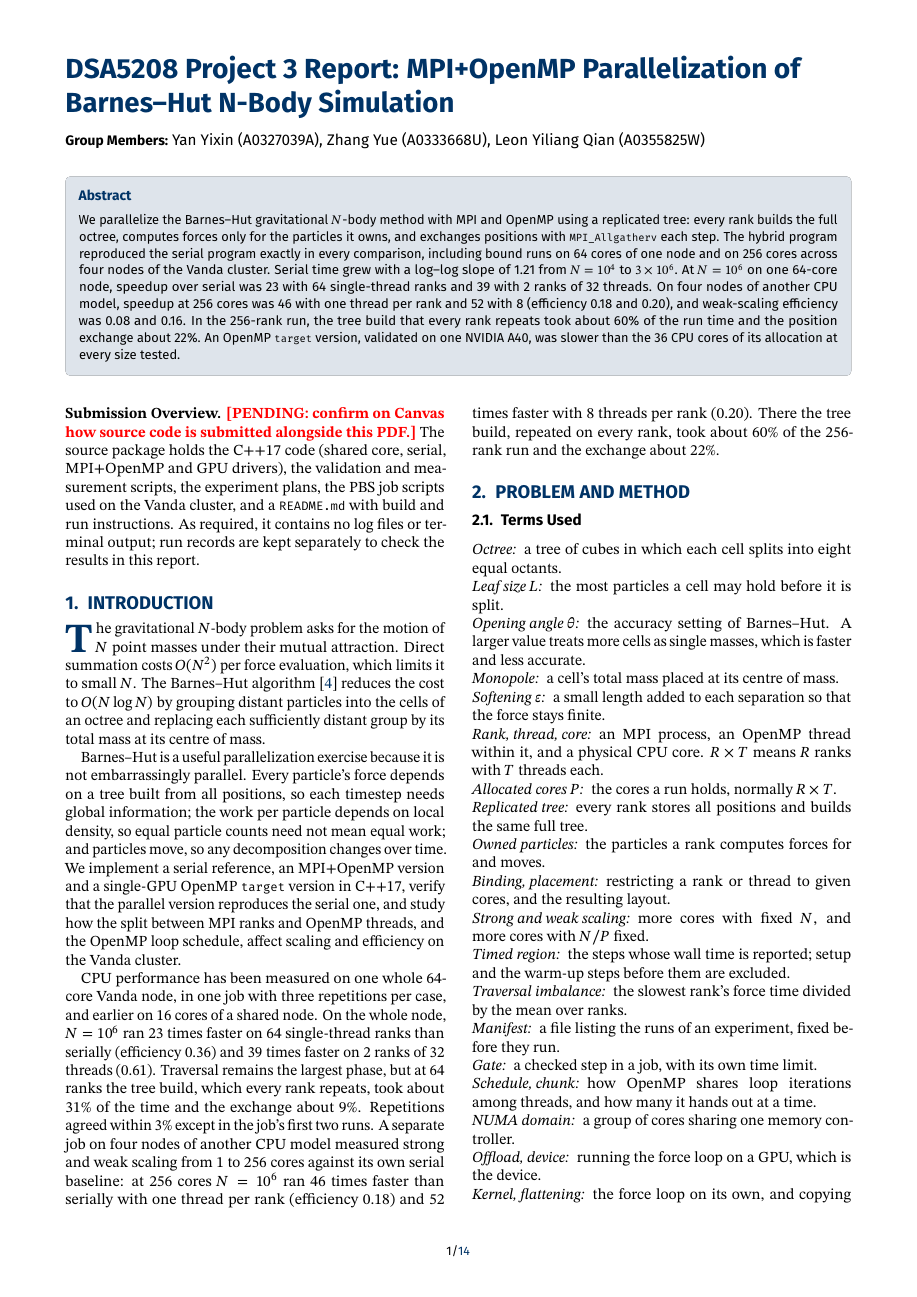
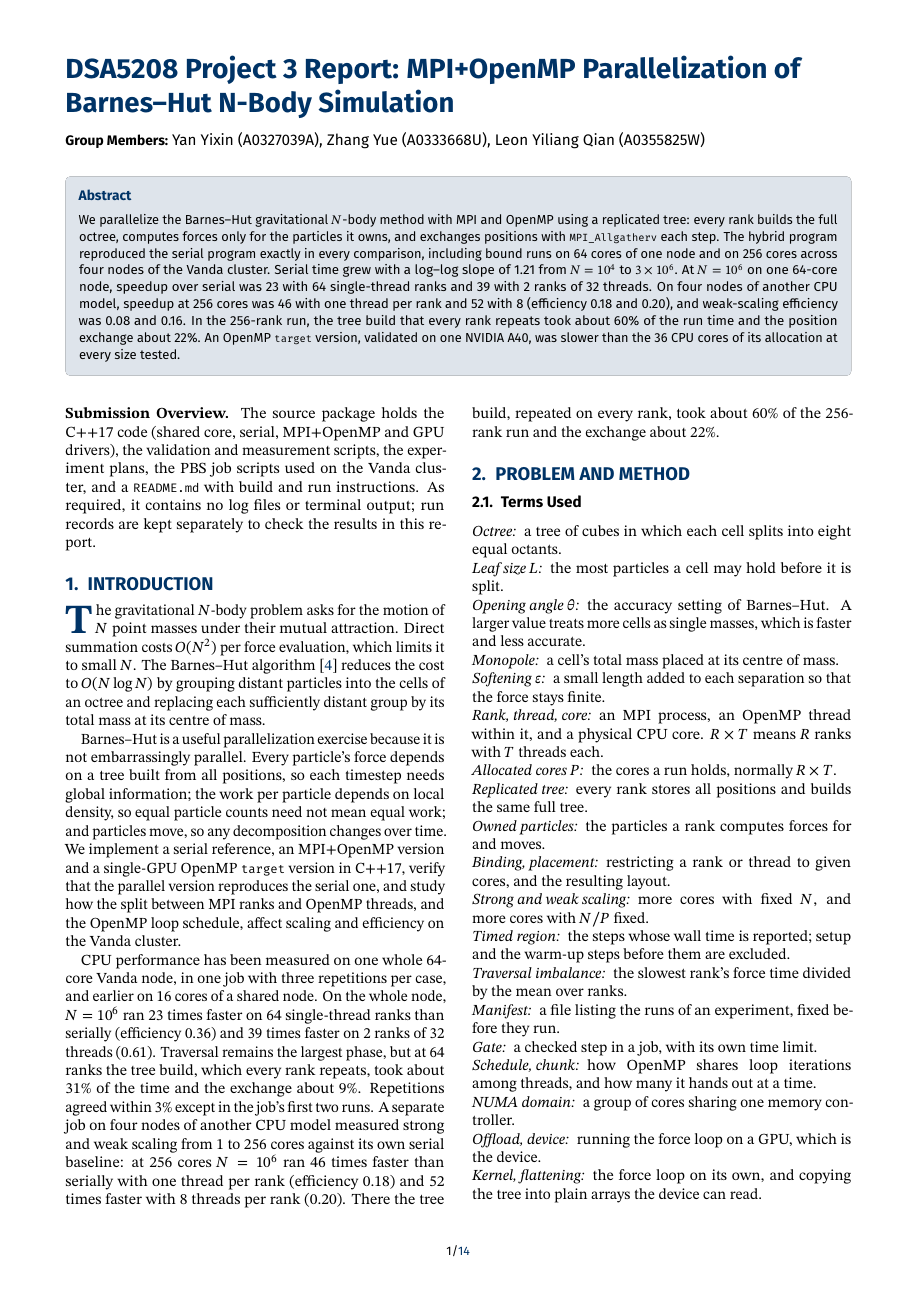
Before and after one commit to leonyiliangqian/dsa5208-project3, a LaTeX document (report/main.tex): page 1 of 14. Compiled offline with pdfLaTeX.

Commit message:
Remove Canvas submission placeholder from report

```diff
--- a/report/main.tex
+++ b/report/main.tex
@@ -67,7 +67,7 @@ We parallelize the Barnes--Hut gravitational $N$-body method with MPI and OpenMP
 
 %----------------------------------------------------------
 
-\noindent\textbf{Submission Overview.} \pending{confirm on Canvas how source code is submitted alongside this PDF.} The source package holds the C++17 code (shared core, serial, MPI+OpenMP and GPU drivers), the validation and measurement scripts, the experiment plans, the PBS job scripts used on the Vanda cluster, and a \texttt{README.md} with build and run instructions. As required, it contains no log files or terminal output; run records are kept separately to check the results in this report.
+\noindent\textbf{Submission Overview.} The source package holds the C++17 code (shared core, serial, MPI+OpenMP and GPU drivers), the validation and measurement scripts, the experiment plans, the PBS job scripts used on the Vanda cluster, and a \texttt{README.md} with build and run instructions. As required, it contains no log files or terminal output; run records are kept separately to check the results in this report.
 
 \section{Introduction}
 \rhostart{T}he gravitational $N$-body problem asks for the motion of $N$ point masses under their mutual attraction. Direct summation costs $O(N^2)$ per force evaluation, which limits it to small $N$. The Barnes--Hut algorithm~\cite{BarnesHut1986} reduces the cost to $O(N \log N)$ by grouping distant particles into the cells of an octree and replacing each sufficiently distant group by its total mass at its centre of mass.
```
